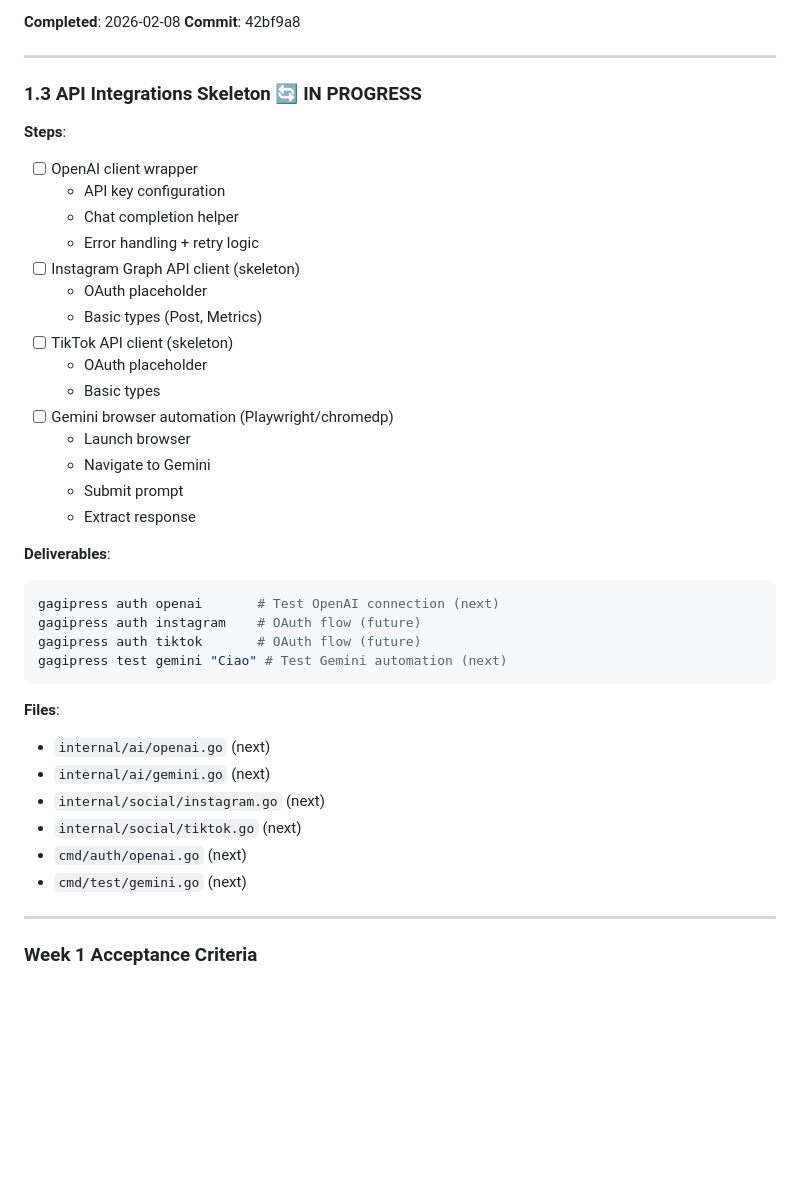
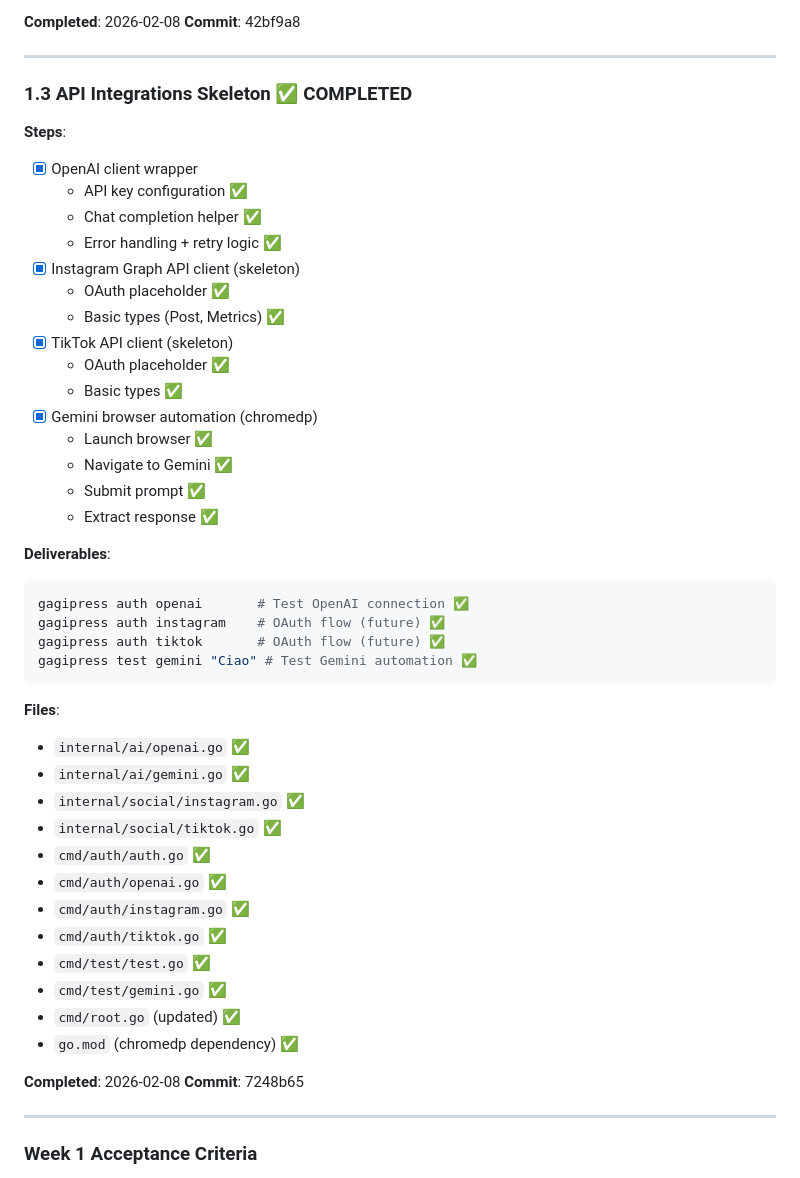
Before and after one commit to Giack/gagipress-cli, a Markdown page: docs/plans/2026-02-08-implementation-plan.md, the part around the change. Rendered like a GitHub page; blank space fills up the shorter version.

Commit message:
Update implementation plan: Mark section 1.3 as completed
Week 1 Foundation complete:
- Section 1.1: Go CLI Skeleton ✅
- Section 1.2: Supabase Setup ✅
- Section 1.3: API Integrations Skeleton ✅

Next: Week 2 - Content Generation pipeline

Co-Authored-By: Claude Sonnet 4.5 <noreply@anthropic.com>

````diff
--- a/docs/plans/2026-02-08-implementation-plan.md
+++ b/docs/plans/2026-02-08-implementation-plan.md
@@ -75,40 +75,49 @@ gagipress db status         # Verifica connessione ✅
 
 ---
 
-### 1.3 API Integrations Skeleton 🔄 IN PROGRESS
+### 1.3 API Integrations Skeleton ✅ COMPLETED
 
 **Steps**:
-- [ ] OpenAI client wrapper
-  - API key configuration
-  - Chat completion helper
-  - Error handling + retry logic
-- [ ] Instagram Graph API client (skeleton)
-  - OAuth placeholder
-  - Basic types (Post, Metrics)
-- [ ] TikTok API client (skeleton)
-  - OAuth placeholder
-  - Basic types
-- [ ] Gemini browser automation (Playwright/chromedp)
-  - Launch browser
-  - Navigate to Gemini
-  - Submit prompt
-  - Extract response
+- [x] OpenAI client wrapper
+  - API key configuration ✅
+  - Chat completion helper ✅
+  - Error handling + retry logic ✅
+- [x] Instagram Graph API client (skeleton)
+  - OAuth placeholder ✅
+  - Basic types (Post, Metrics) ✅
+- [x] TikTok API client (skeleton)
+  - OAuth placeholder ✅
+  - Basic types ✅
+- [x] Gemini browser automation (chromedp)
+  - Launch browser ✅
+  - Navigate to Gemini ✅
+  - Submit prompt ✅
+  - Extract response ✅
 
 **Deliverables**:
 ```bash
-gagipress auth openai       # Test OpenAI connection (next)
-gagipress auth instagram    # OAuth flow (future)
-gagipress auth tiktok       # OAuth flow (future)
-gagipress test gemini "Ciao" # Test Gemini automation (next)
+gagipress auth openai       # Test OpenAI connection ✅
+gagipress auth instagram    # OAuth flow (future) ✅
+gagipress auth tiktok       # OAuth flow (future) ✅
+gagipress test gemini "Ciao" # Test Gemini automation ✅
 ```
 
 **Files**:
-- `internal/ai/openai.go` (next)
-- `internal/ai/gemini.go` (next)
-- `internal/social/instagram.go` (next)
-- `internal/social/tiktok.go` (next)
-- `cmd/auth/openai.go` (next)
-- `cmd/test/gemini.go` (next)
+- `internal/ai/openai.go` ✅
+- `internal/ai/gemini.go` ✅
+- `internal/social/instagram.go` ✅
+- `internal/social/tiktok.go` ✅
+- `cmd/auth/auth.go` ✅
+- `cmd/auth/openai.go` ✅
+- `cmd/auth/instagram.go` ✅
+- `cmd/auth/tiktok.go` ✅
+- `cmd/test/test.go` ✅
+- `cmd/test/gemini.go` ✅
+- `cmd/root.go` (updated) ✅
+- `go.mod` (chromedp dependency) ✅
+
+**Completed**: 2026-02-08
+**Commit**: 7248b65
 
 ---
 
````
